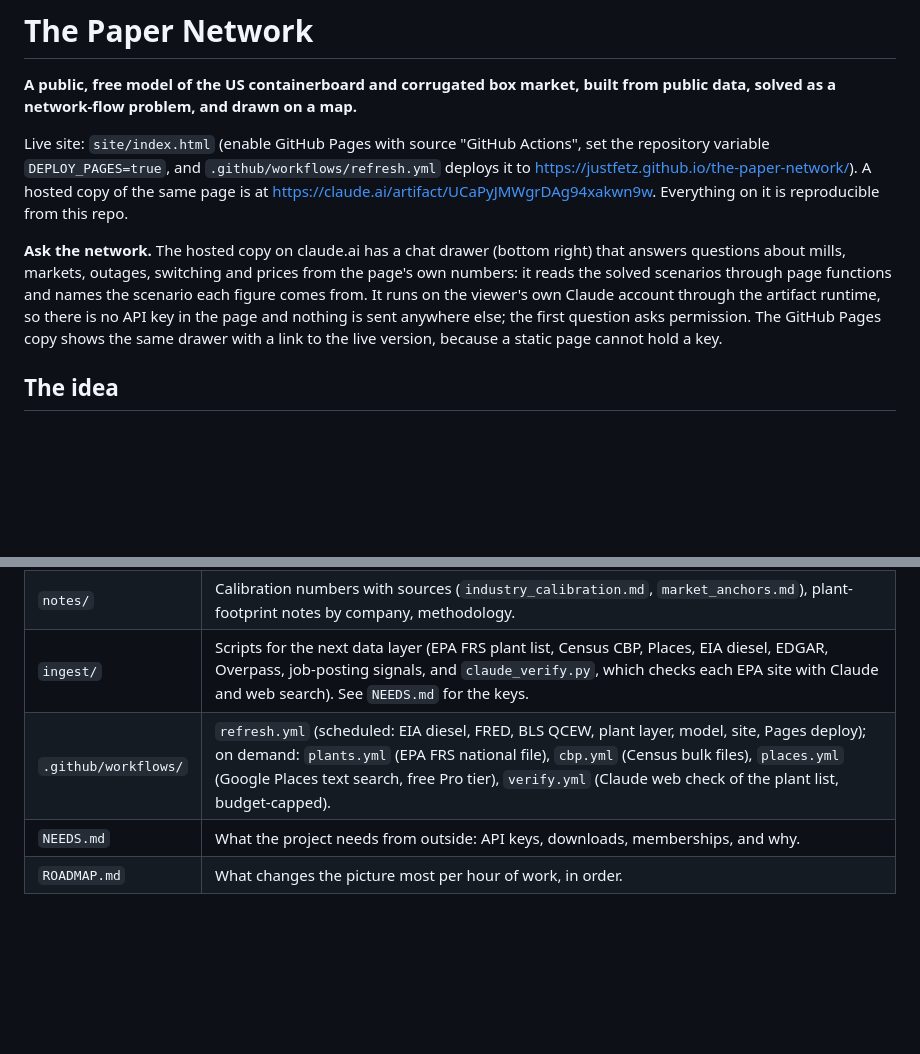
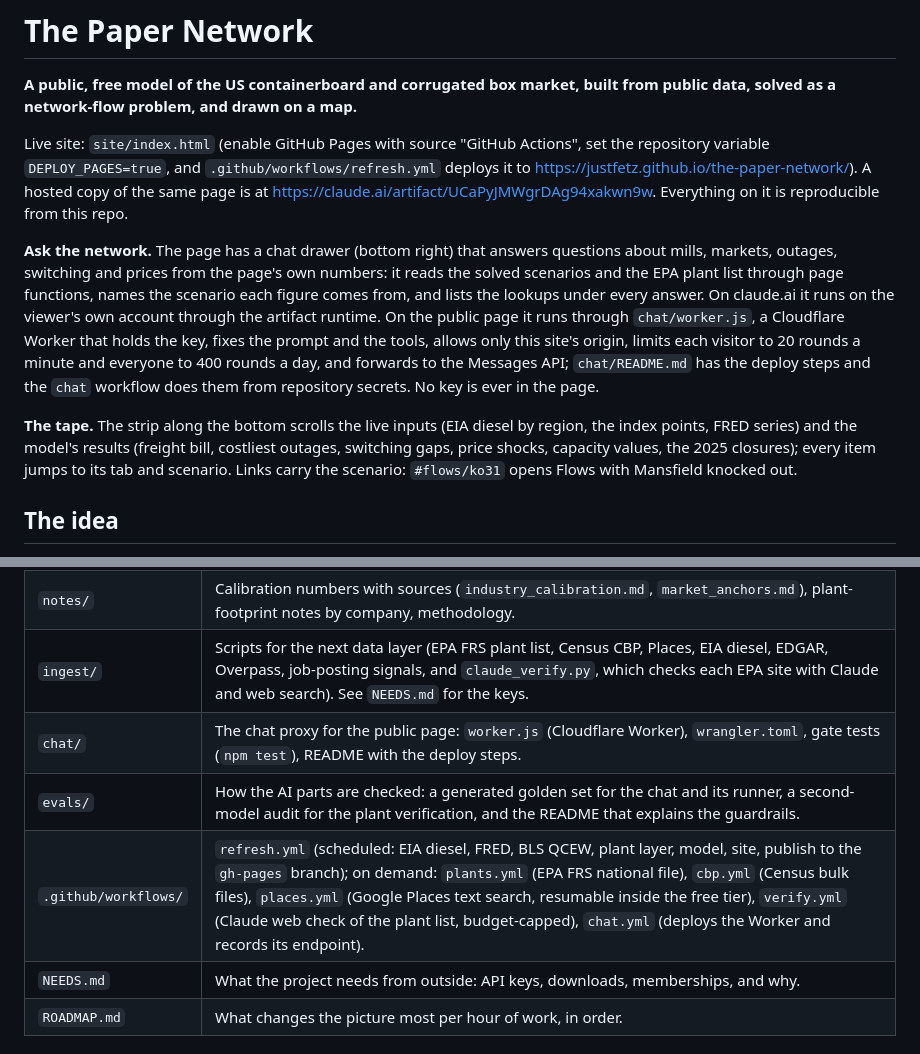
Before and after one commit to justfetz/the-paper-network, a Markdown page: README.md, 2 parts joined by grey strips. Drawn GitHub-style; blank space fills up the shorter version.

Commit message:
Docs: the chat proxy, the tape, the evals folder and the chat workflow
Co-Authored-By: Claude Fable 5.1 <noreply@anthropic.com>
Claude-Session: https://claude.ai/code/session_01BHTBB4SHCY7nxQ7qSN69vP

```diff
--- a/README.md
+++ b/README.md
@@ -7,12 +7,18 @@ Live site: `site/index.html` (enable GitHub Pages with source "GitHub Actions",
 https://justfetz.github.io/the-paper-network/). A hosted copy of the same page is at
 https://claude.ai/artifact/UCaPyJMWgrDAg94xakwn9w. Everything on it is reproducible from this repo.
 
-**Ask the network.** The hosted copy on claude.ai has a chat drawer (bottom right) that answers questions about mills,
-markets, outages, switching and prices from the page's own numbers: it reads the solved scenarios through page
-functions and names the scenario each figure comes from. It runs on the viewer's own Claude account through the
-artifact runtime, so there is no API key in the page and nothing is sent anywhere else; the first question asks
-permission. The GitHub Pages copy shows the same drawer with a link to the live version, because a static page
-cannot hold a key.
+**Ask the network.** The page has a chat drawer (bottom right) that answers questions about mills, markets, outages,
+switching and prices from the page's own numbers: it reads the solved scenarios and the EPA plant list through page
+functions, names the scenario each figure comes from, and lists the lookups under every answer. On claude.ai it runs on
+the viewer's own account through the artifact runtime. On the public page it runs through `chat/worker.js`, a Cloudflare
+Worker that holds the key, fixes the prompt and the tools, allows only this site's origin, limits each visitor to 20
+rounds a minute and everyone to 400 rounds a day, and forwards to the Messages API; `chat/README.md` has the deploy
+steps and the `chat` workflow does them from repository secrets. No key is ever in the page.
+
+**The tape.** The strip along the bottom scrolls the live inputs (EIA diesel by region, the index points, FRED series)
+and the model's results (freight bill, costliest outages, switching gaps, price shocks, capacity values, the 2025
+closures); every item jumps to its tab and scenario. Links carry the scenario: `#flows/ko31` opens Flows with
+Mansfield knocked out.
 
 ## The idea
 
@@ -43,7 +49,9 @@ sales manager, a mill scheduler or a box buyer can read in a minute.
 | `data/` | `mills_final.csv` (90 mills, sourced), `counties.csv` (3,142 counties with population and centroids), `basemap.json`, the research files behind the mill table, and the scenario JSON the site reads. |
 | `notes/` | Calibration numbers with sources (`industry_calibration.md`, `market_anchors.md`), plant-footprint notes by company, methodology. |
 | `ingest/` | Scripts for the next data layer (EPA FRS plant list, Census CBP, Places, EIA diesel, EDGAR, Overpass, job-posting signals, and `claude_verify.py`, which checks each EPA site with Claude and web search). See `NEEDS.md` for the keys. |
-| `.github/workflows/` | `refresh.yml` (scheduled: EIA diesel, FRED, BLS QCEW, plant layer, model, site, Pages deploy); on demand: `plants.yml` (EPA FRS national file), `cbp.yml` (Census bulk files), `places.yml` (Google Places text search, free Pro tier), `verify.yml` (Claude web check of the plant list, budget-capped). |
+| `chat/` | The chat proxy for the public page: `worker.js` (Cloudflare Worker), `wrangler.toml`, gate tests (`npm test`), README with the deploy steps. |
+| `evals/` | How the AI parts are checked: a generated golden set for the chat and its runner, a second-model audit for the plant verification, and the README that explains the guardrails. |
+| `.github/workflows/` | `refresh.yml` (scheduled: EIA diesel, FRED, BLS QCEW, plant layer, model, site, publish to the `gh-pages` branch); on demand: `plants.yml` (EPA FRS national file), `cbp.yml` (Census bulk files), `places.yml` (Google Places text search, resumable inside the free tier), `verify.yml` (Claude web check of the plant list, budget-capped), `chat.yml` (deploys the Worker and records its endpoint). |
 | `NEEDS.md` | What the project needs from outside: API keys, downloads, memberships, and why. |
 | `ROADMAP.md` | What changes the picture most per hour of work, in order. |
 
```
Also changed, not shown: NEEDS.md (+2 -2 lines), REFRESH.md (+1 -0 lines).
